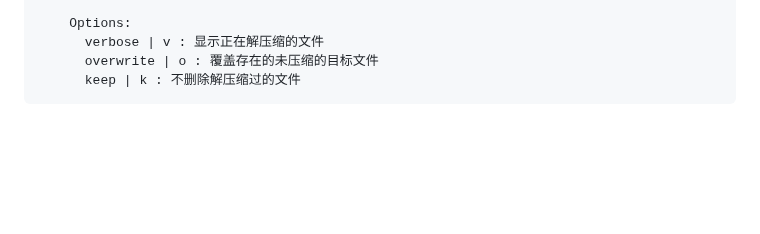
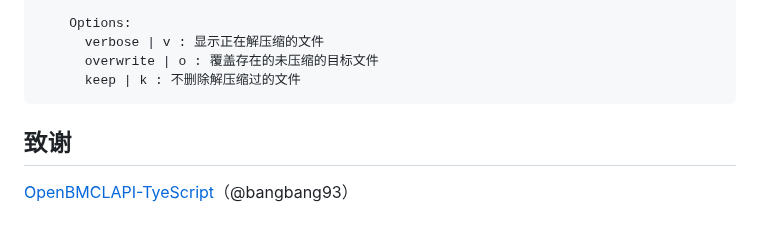
Before and after one commit to LiterMC/go-openbmclapi, a Markdown page: README.MD, the part around the change. Drawn GitHub-style; blank space fills up the shorter version.

````diff
--- a/README.MD
+++ b/README.MD
@@ -195,3 +195,7 @@ Sub commands:
       overwrite | o : 覆盖存在的未压缩的目标文件
       keep | k : 不删除解压缩过的文件
 ```
+
+## 致谢
+
+[OpenBMCLAPI-TyeScript](https://github.com/bangbang93/openbmclapi)（@bangbang93）
````
